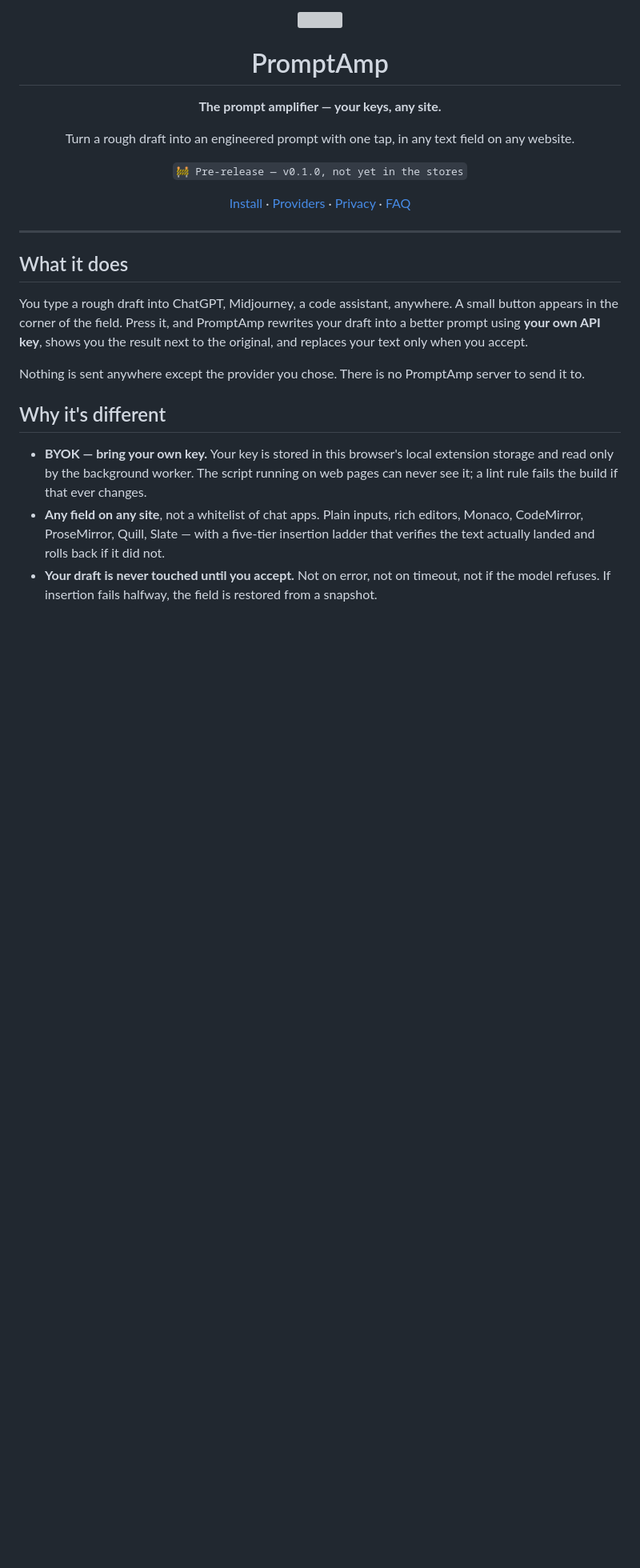
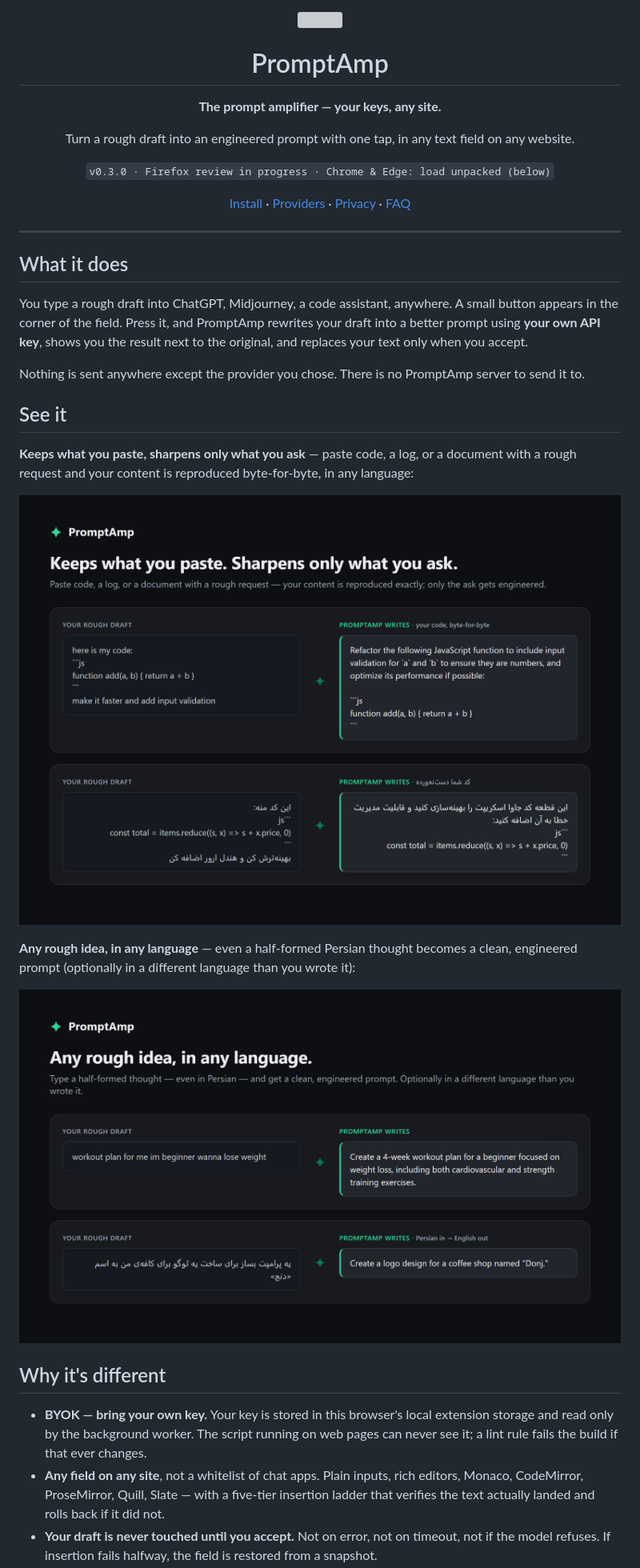
Before and after one commit to Sina-Amare/promptamp, a Markdown page: README.md, the part around one of its changes. Shown at 80% size. Rendered like a GitHub page; pictures changed too: assets/readme/languages.png (added), assets/readme/preserve.png (added); blank space fills up the shorter version; grey boxes are pictures that could not be loaded.

Commit message:
docs(readme): showcase pasted-content + any-language, with real examples
- Add a "See it" section with two branded before/after screenshots rendered
  from REAL pipeline output: pasted code preserved byte-for-byte (English and
  Persian), and rough drafts — including a Persian one turned into an English
  prompt — engineered into clean prompts.
- Add "Keeps what you paste" to the highlights.
- Update the status line to v0.3.0 (Firefox review in progress).

Co-Authored-By: Claude Opus 4.8 <noreply@anthropic.com>

```diff
--- a/README.md
+++ b/README.md
@@ -8,7 +8,7 @@
 
 Turn a rough draft into an engineered prompt with one tap, in any text field on any website.
 
-`🚧 Pre-release — v0.1.0, not yet in the stores`
+`v0.3.0 · Firefox review in progress · Chrome & Edge: load unpacked (below)`
 
 [Install](#install) · [Providers](#providers) · [Privacy](#privacy) · [FAQ](#faq)
 
@@ -26,6 +26,19 @@ the result next to the original, and replaces your text only when you accept.
 Nothing is sent anywhere except the provider you chose. There is no PromptAmp
 server to send it to.
 
+## See it
+
+**Keeps what you paste, sharpens only what you ask** — paste code, a log, or a
+document with a rough request and your content is reproduced byte-for-byte, in
+any language:
+
+![PromptAmp keeps pasted code exactly and engineers only the request, in English and Persian.](assets/readme/preserve.png)
+
+**Any rough idea, in any language** — even a half-formed Persian thought becomes
+a clean, engineered prompt (optionally in a different language than you wrote it):
+
+![A rough English draft and a rough Persian draft, each turned into a polished prompt.](assets/readme/languages.png)
+
 ## Why it's different
 
 - **BYOK — bring your own key.** Your key is stored in this browser's local
```
Also changed, not shown: other parts of README.md (+4 -0 lines).
